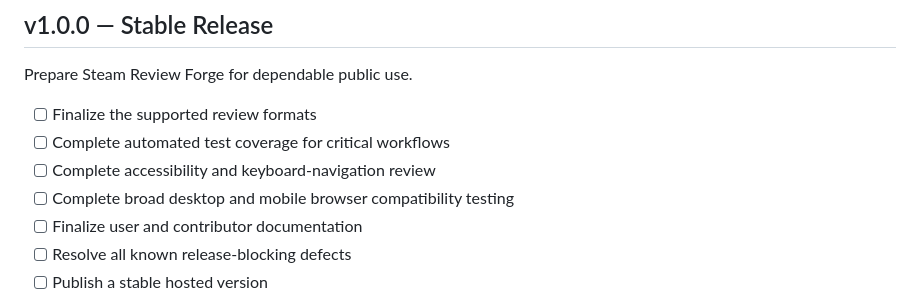
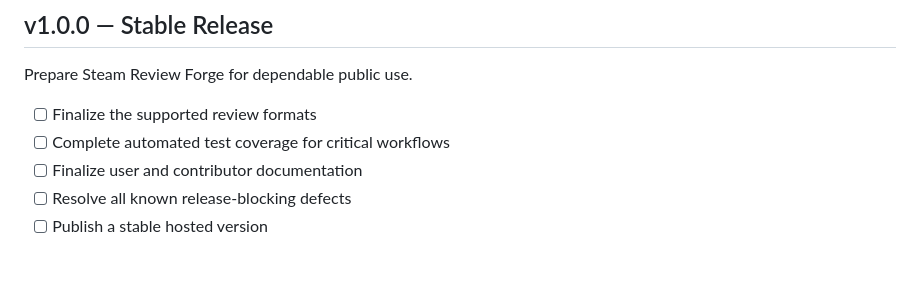
Before and after one commit to ArgyrosForge/steam-review-forge, a Markdown page: ROADMAP.md, the part around the change. Drawn GitHub-style; blank space fills up the shorter version.

Commit message:
Update roadmap by removing two tasks
Removed accessibility review and compatibility testing tasks from the roadmap.

```diff
--- a/ROADMAP.md
+++ b/ROADMAP.md
@@ -72,8 +72,6 @@ Prepare Steam Review Forge for dependable public use.
 
 - [ ] Finalize the supported review formats
 - [ ] Complete automated test coverage for critical workflows
-- [ ] Complete accessibility and keyboard-navigation review
-- [ ] Complete broad desktop and mobile browser compatibility testing
 - [ ] Finalize user and contributor documentation
 - [ ] Resolve all known release-blocking defects
 - [ ] Publish a stable hosted version
```
